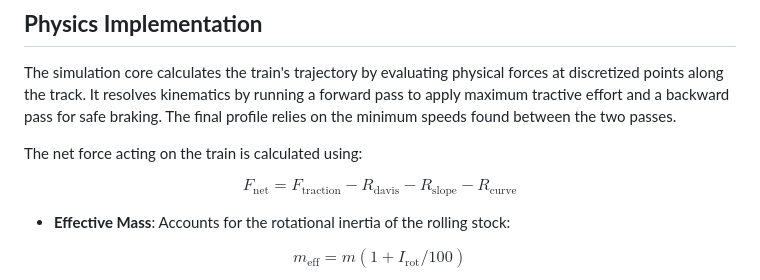
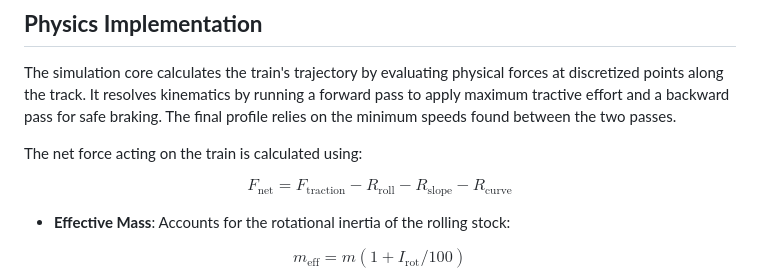
Before and after one commit to egmzcrz/TrainRun.jl, a Markdown page: README.md, the part around the change. GitHub-like rendering.

Commit message:
fix readme davis->roll type

```diff
--- a/README.md
+++ b/README.md
@@ -12,7 +12,7 @@ The simulation core calculates the train's trajectory by evaluating physical for
 
 The net force acting on the train is calculated using:
 
-$$F_\text{net}=F_\text{traction}-R_\text{davis}-R_\text{slope}-R_\text{curve}$$
+$$F_\text{net}=F_\text{traction}-R_\text{roll}-R_\text{slope}-R_\text{curve}$$
 
 * **Effective Mass**: Accounts for the rotational inertia of the rolling stock:
 
```
